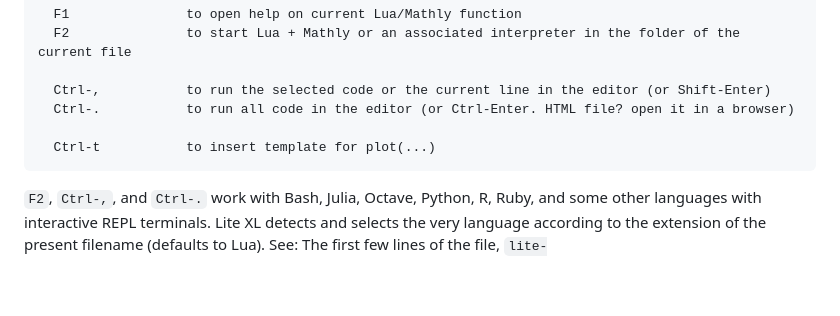
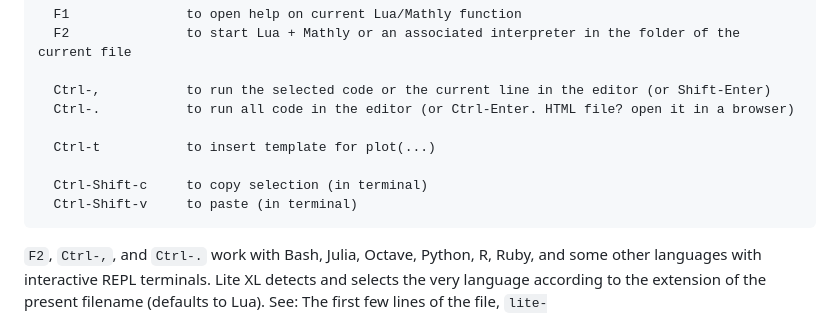
Before and after one commit to fdformula/MathlyLua, a Markdown page: IDE - Lite XL/readme.md, the part around the change. GitHub-like rendering; blank space fills up the shorter version.

Commit message:
Update readme with new terminal shortcuts
Added keyboard shortcuts for copy and paste in terminal.

````diff
--- a/IDE - Lite XL/readme.md
+++ b/IDE - Lite XL/readme.md
@@ -10,6 +10,9 @@ versions for Windows, Linux, and MacOS. While in Lite XL, press
   Ctrl-.           to run all code in the editor (or Ctrl-Enter. HTML file? open it in a browser)
 
   Ctrl-t           to insert template for plot(...)
+
+  Ctrl-Shift-c     to copy selection (in terminal)
+  Ctrl-Shift-v     to paste (in terminal)
 ```
 `F2`, `Ctrl-,`, and `Ctrl-.` work with Bash, Julia, Octave, Python, R, Ruby, and some other languages with interactive REPL terminals.
 Lite XL detects and selects the very language according to the extension of the present filename (defaults to Lua). See: The first few
````
